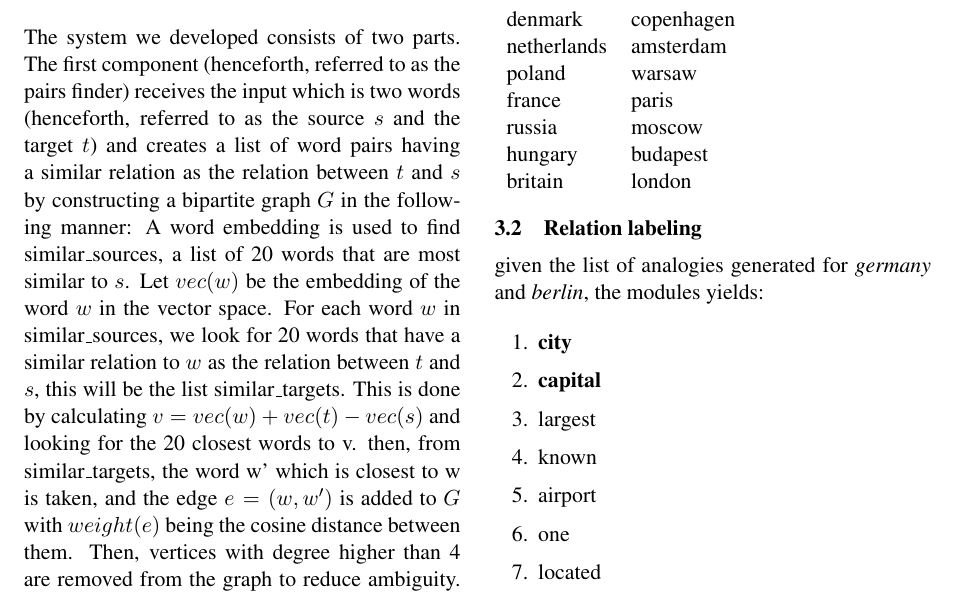
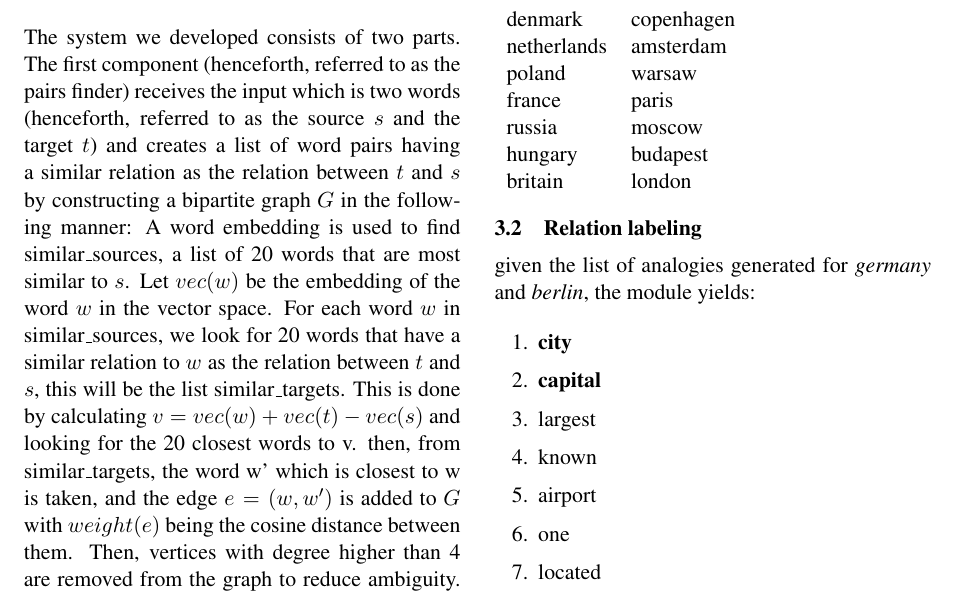
Before and after one commit to elishalom/auto-word-relation-tagging-paper, a LaTeX paper (acl2018.tex): part of page 2 of 11, cut so that both start at the same text. Compiled offline with pdfLaTeX.

Commit message:
Updates from ShareLaTeX

```diff
--- a/acl2018.tex
+++ b/acl2018.tex
@@ -91,7 +91,7 @@ The second component (henceforth, referred to as the label producer) receives th
 \end{tabular}
 
 \subsection{Relation labeling}
- given the list of analogies generated for \textit{germany} and \textit{berlin}, the modules yields:
+ given the list of analogies generated for \textit{germany} and \textit{berlin}, the module yields:
 \begin{enumerate}
 \itemsep0em
 \item \textbf{city}
```
